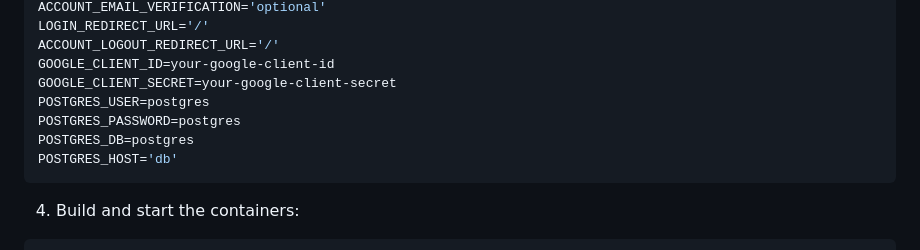
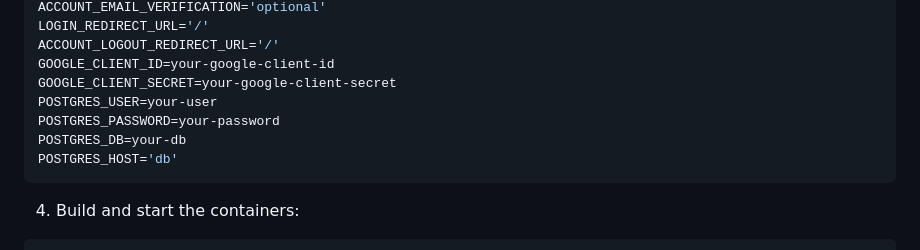
Before and after one commit to atlogan/student_enrollment, a Markdown page: README.md, the part around the change. Rendered like a GitHub page.

Commit message:
add placeholders values

````diff
--- a/README.md
+++ b/README.md
@@ -45,9 +45,9 @@ LOGIN_REDIRECT_URL='/'
 ACCOUNT_LOGOUT_REDIRECT_URL='/'
 GOOGLE_CLIENT_ID=your-google-client-id
 GOOGLE_CLIENT_SECRET=your-google-client-secret
-POSTGRES_USER=postgres
-POSTGRES_PASSWORD=postgres
-POSTGRES_DB=postgres
+POSTGRES_USER=your-user
+POSTGRES_PASSWORD=your-password
+POSTGRES_DB=your-db
 POSTGRES_HOST='db'
 ```
 
````
